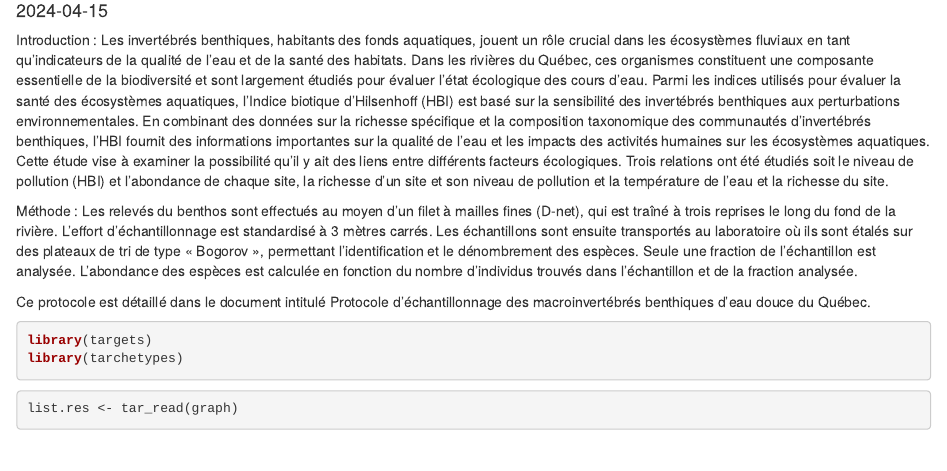
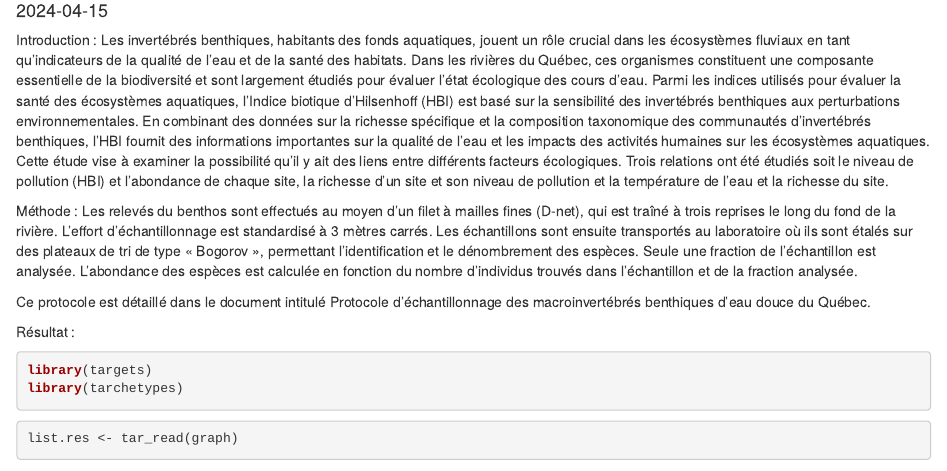
Before and after one commit to AntoineCastonguay/Benthos-Finale, an R Markdown document (rapport.Rmd): the page in a window 1100 px wide, from 100 px down. Rendered offline with R 4.5, knitr and Pandoc, with nearby package versions; some code elsewhere in the file could not run offline.

Commit message:
commit de pull

````diff
--- a/rapport.Rmd
+++ b/rapport.Rmd
@@ -13,6 +13,7 @@ Les relevés du benthos sont effectués au moyen d'un filet à mailles fines (D-
 
 Ce protocole est détaillé dans le document intitulé Protocole d’échantillonnage des macroinvertébrés benthiques d’eau douce du Québec.
 
+Résultat :
 ```{r}
 library(targets)
 library(tarchetypes)
````
Also changed, not shown: 2 other files.
